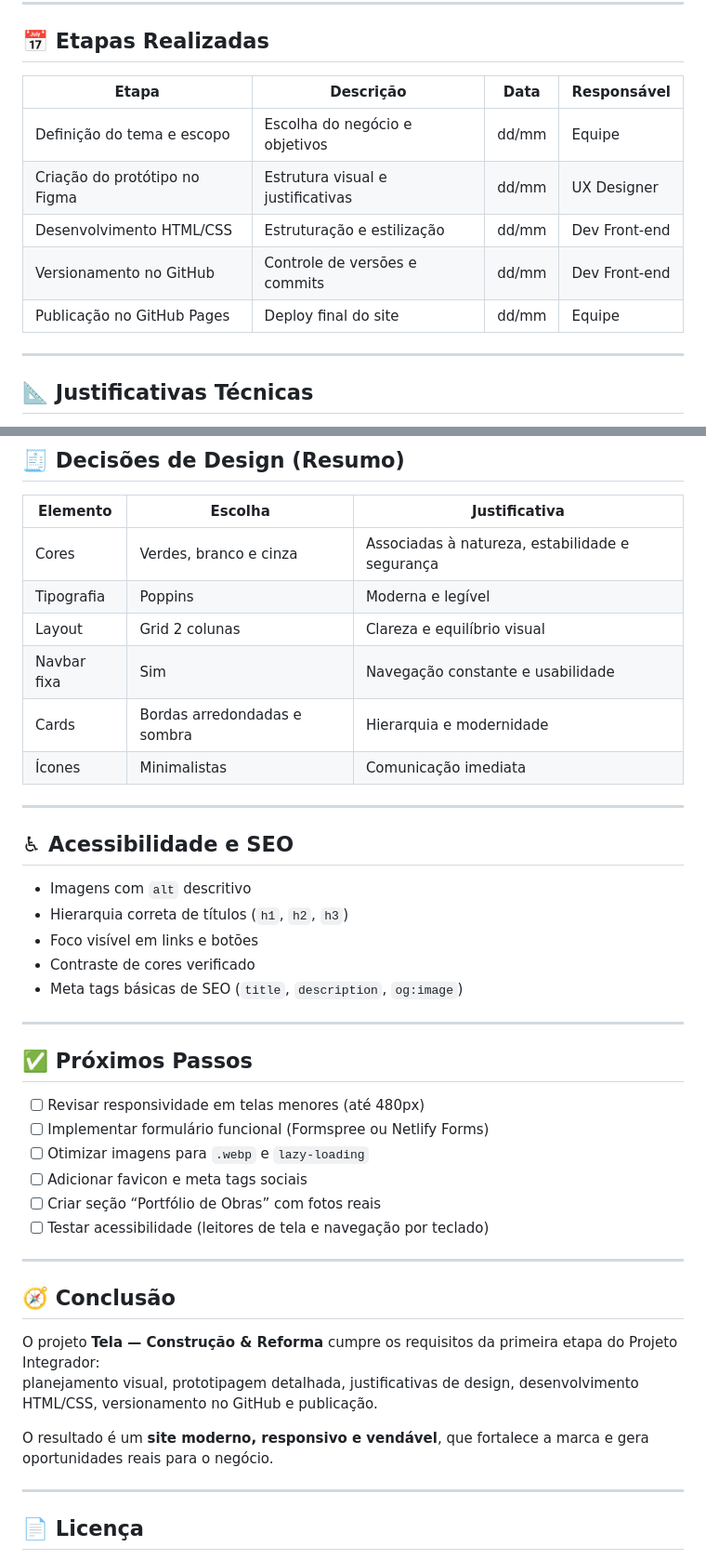
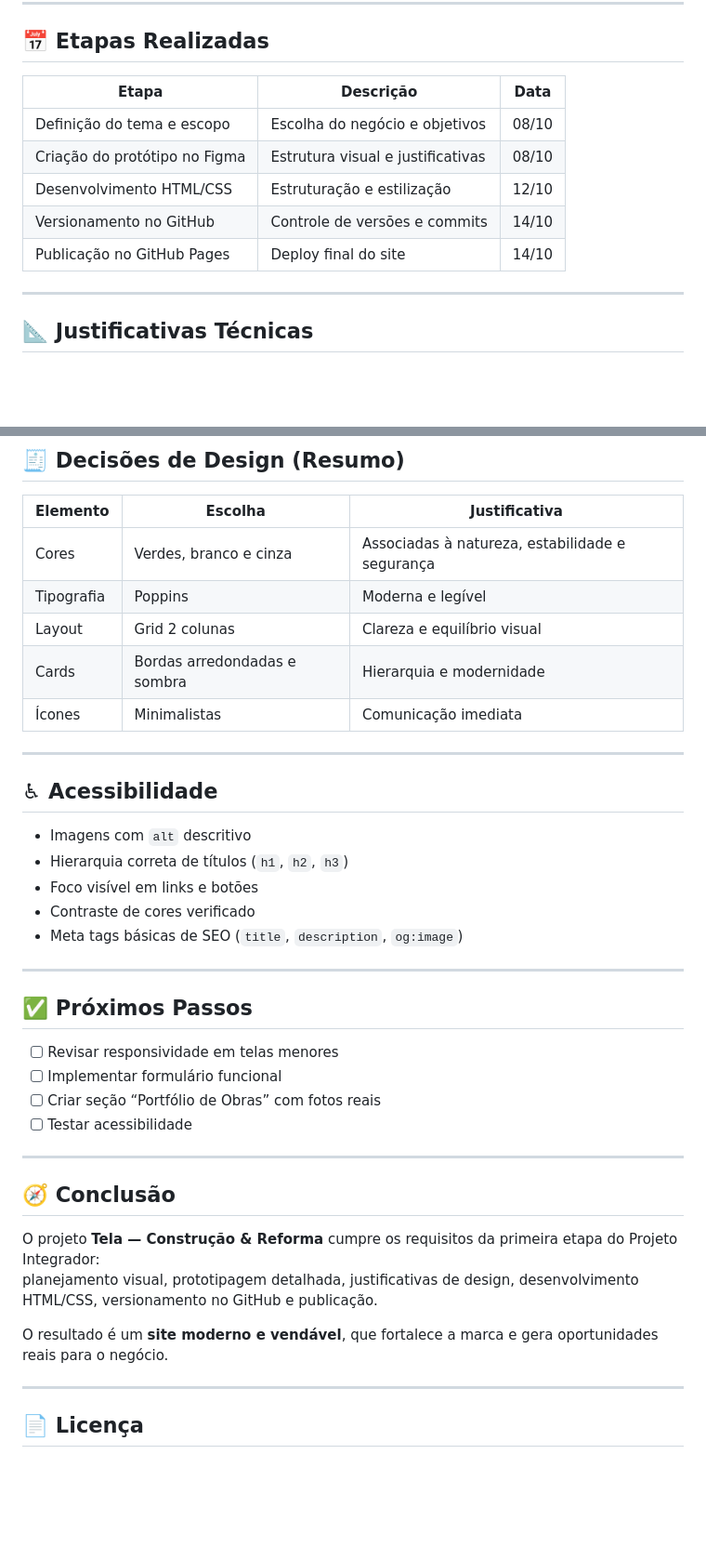
Before and after one commit to codedbydaph/Projeto-Integrador, a Markdown page: README.md, 2 parts joined by grey strips. Shown: that part at 93% size. GitHub-like rendering; blank space fills up the shorter version.

```diff
--- a/README.md
+++ b/README.md
@@ -113,13 +113,13 @@ SiteDaTela/
 
 ## 📅 Etapas Realizadas
 
-| Etapa | Descrição | Data | Responsável |
-|-------|------------|------|--------------|
-| Definição do tema e escopo | Escolha do negócio e objetivos | dd/mm | Equipe |
-| Criação do protótipo no Figma | Estrutura visual e justificativas | dd/mm | UX Designer |
-| Desenvolvimento HTML/CSS | Estruturação e estilização | dd/mm | Dev Front-end |
-| Versionamento no GitHub | Controle de versões e commits | dd/mm | Dev Front-end |
-| Publicação no GitHub Pages | Deploy final do site | dd/mm | Equipe |
+| Etapa | Descrição | Data |
+|-------|------------|------|
+| Definição do tema e escopo | Escolha do negócio e objetivos | 08/10 |
+| Criação do protótipo no Figma | Estrutura visual e justificativas | 08/10 |
+| Desenvolvimento HTML/CSS | Estruturação e estilização | 12/10 |
+| Versionamento no GitHub | Controle de versões e commits | 14/10 |
+| Publicação no GitHub Pages | Deploy final do site | 14/10 |
 
 ---
 
@@ -139,13 +139,12 @@ SiteDaTela/
 | Cores | Verdes, branco e cinza | Associadas à natureza, estabilidade e segurança |
 | Tipografia | Poppins | Moderna e legível |
 | Layout | Grid 2 colunas | Clareza e equilíbrio visual |
-| Navbar fixa | Sim | Navegação constante e usabilidade |
 | Cards | Bordas arredondadas e sombra | Hierarquia e modernidade |
 | Ícones | Minimalistas | Comunicação imediata |
 
 ---
 
-## ♿ Acessibilidade e SEO
+## ♿ Acessibilidade
 
 - Imagens com `alt` descritivo
 - Hierarquia correta de títulos (`h1`, `h2`, `h3`)
@@ -157,12 +156,10 @@ SiteDaTela/
 
 ## ✅ Próximos Passos
 
-- [ ] Revisar responsividade em telas menores (até 480px)
-- [ ] Implementar formulário funcional (Formspree ou Netlify Forms)
-- [ ] Otimizar imagens para `.webp` e `lazy-loading`
-- [ ] Adicionar favicon e meta tags sociais
+- [ ] Revisar responsividade em telas menores
+- [ ] Implementar formulário funcional
 - [ ] Criar seção “Portfólio de Obras” com fotos reais
-- [ ] Testar acessibilidade (leitores de tela e navegação por teclado)
+- [ ] Testar acessibilidade
 
 ---
 
@@ -171,7 +168,7 @@ SiteDaTela/
 O projeto **Tela — Construção & Reforma** cumpre os requisitos da primeira etapa do Projeto Integrador:
 planejamento visual, prototipagem detalhada, justificativas de design, desenvolvimento HTML/CSS, versionamento no GitHub e publicação.
 
-O resultado é um **site moderno, responsivo e vendável**, que fortalece a marca e gera oportunidades reais para o negócio.
+O resultado é um **site moderno e vendável**, que fortalece a marca e gera oportunidades reais para o negócio.
 
 ---
 
```
